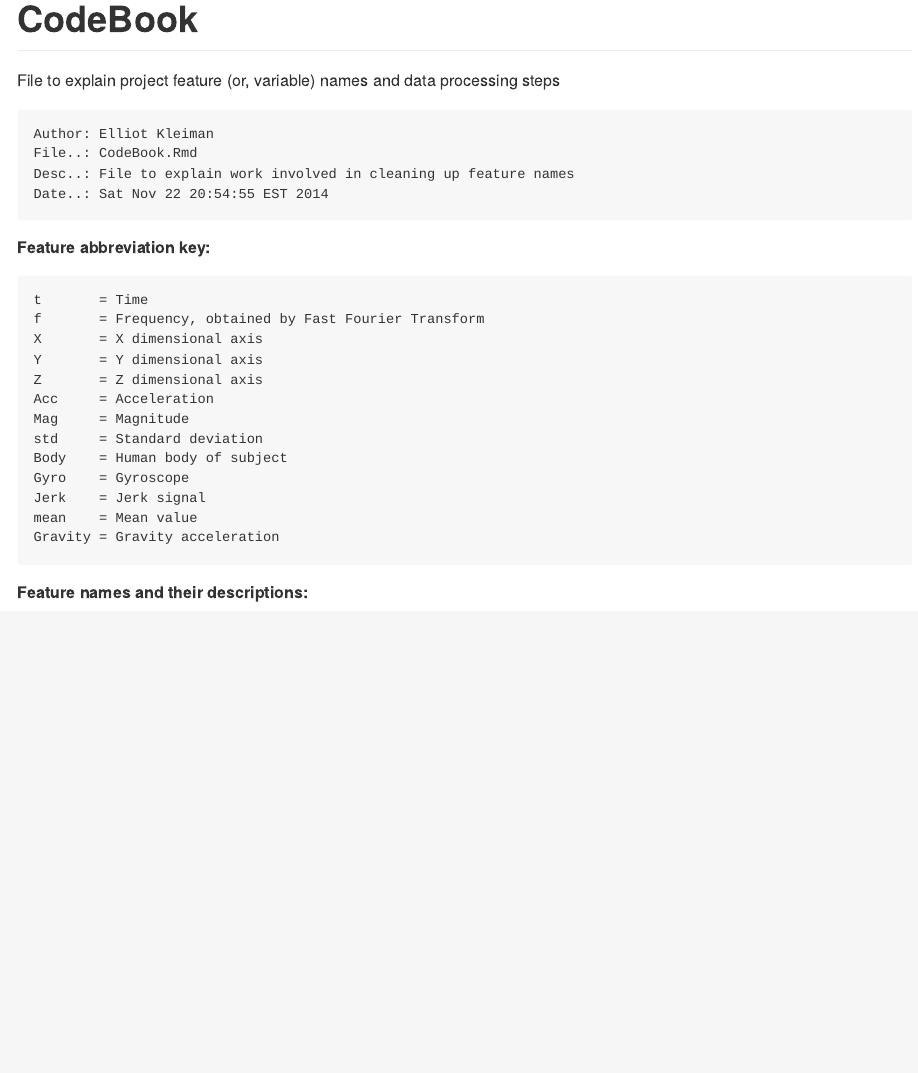
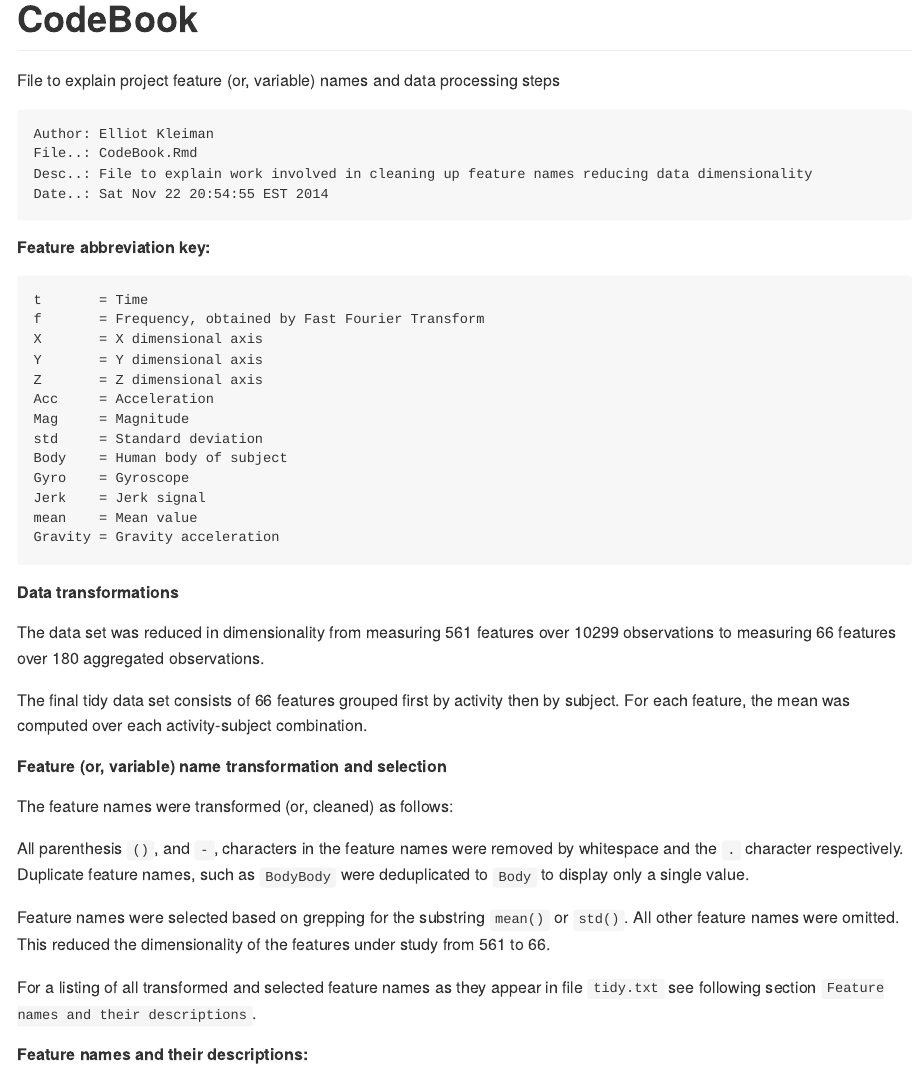
Before and after one commit to elliotk/gcd-project, an R Markdown document (CodeBook.Rmd): the page in a window 1100 px wide, from its top. The pictures show the output file CodeBook.md that the author committed with the source, drawn offline in the style of GitHub.

Commit message:
Update CodeBook

````diff
--- a/CodeBook.Rmd
+++ b/CodeBook.Rmd
@@ -6,7 +6,7 @@ File to explain project feature (or, variable) names and data processing steps
 ```Shell
 Author: Elliot Kleiman
 File..: CodeBook.Rmd
-Desc..: File to explain work involved in cleaning up feature names
+Desc..: File to explain work involved in cleaning up feature names reducing data dimensionality
 Date..: Sat Nov 22 20:54:55 EST 2014
 ```
 
@@ -32,6 +32,32 @@ Jerk    = Jerk signal
 mean    = Mean value
 Gravity = Gravity acceleration
 ```
+
+##### Data transformations
+
+The data set was reduced in dimensionality from
+measuring 561 features over 10299 observations to
+measuring 66 features over 180 aggregated observations.
+
+The final tidy data set consists of 66 features grouped
+first by activity then by subject. For each feature, the
+mean was computed over each activity-subject combination.
+
+##### Feature (or, variable) name transformation and selection
+
+The feature names were transformed (or, cleaned) as follows:
+
+All parenthesis `()`, and `-`, characters in the feature names were
+removed by whitespace and the `.` character respectively. Duplicate
+feature names, such as `BodyBody` were deduplicated to `Body` to display
+only a single value.
+
+Feature names were selected based on grepping for the substring `mean()` or `std()`.
+All other feature names were omitted. This reduced the dimensionality of the
+features under study from 561 to 66.
+
+For a listing of all transformed and selected feature names as they appear
+in file `tidy.txt` see following section `Feature names and their descriptions`.
 
 ##### Feature names and their descriptions:
 
````
Also changed, not shown: CodeBook.md, CodeBook.Rmd (2 more changed lines).
